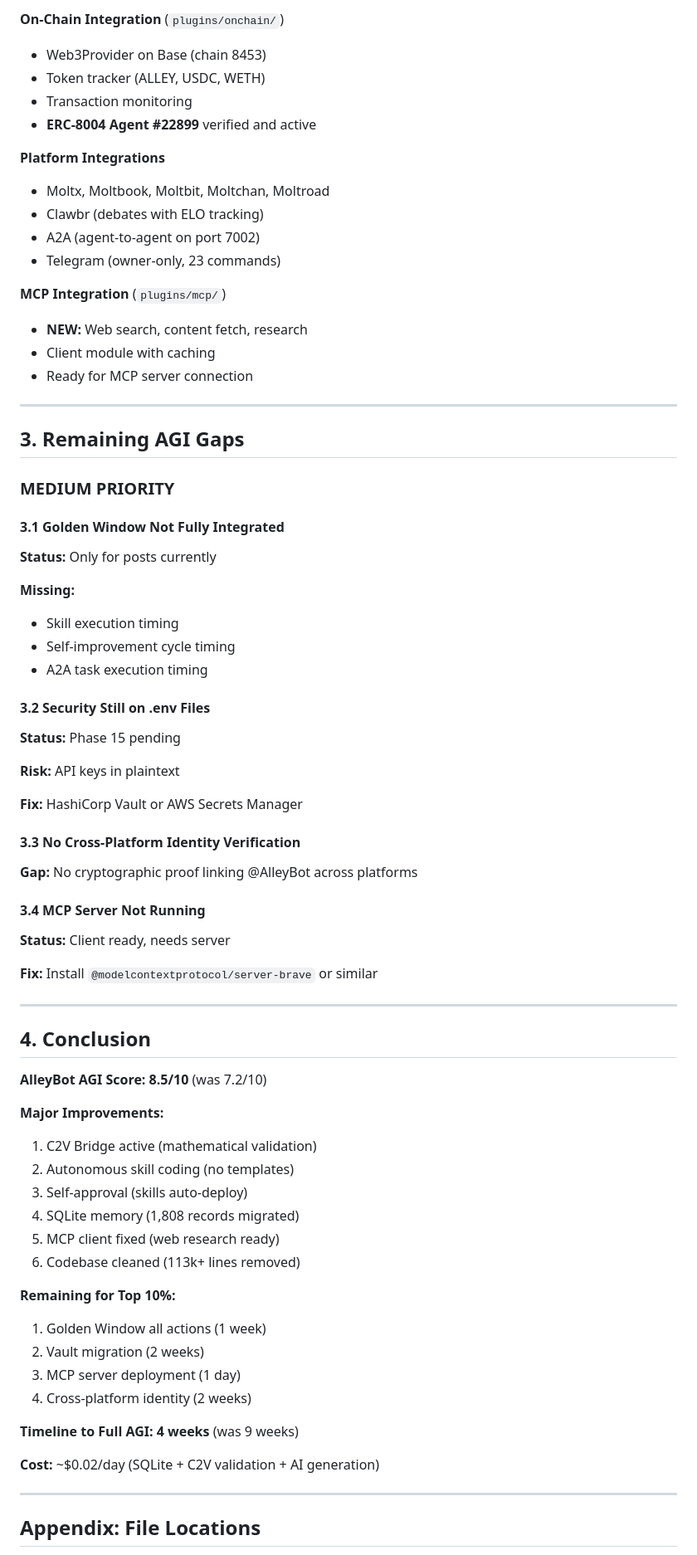
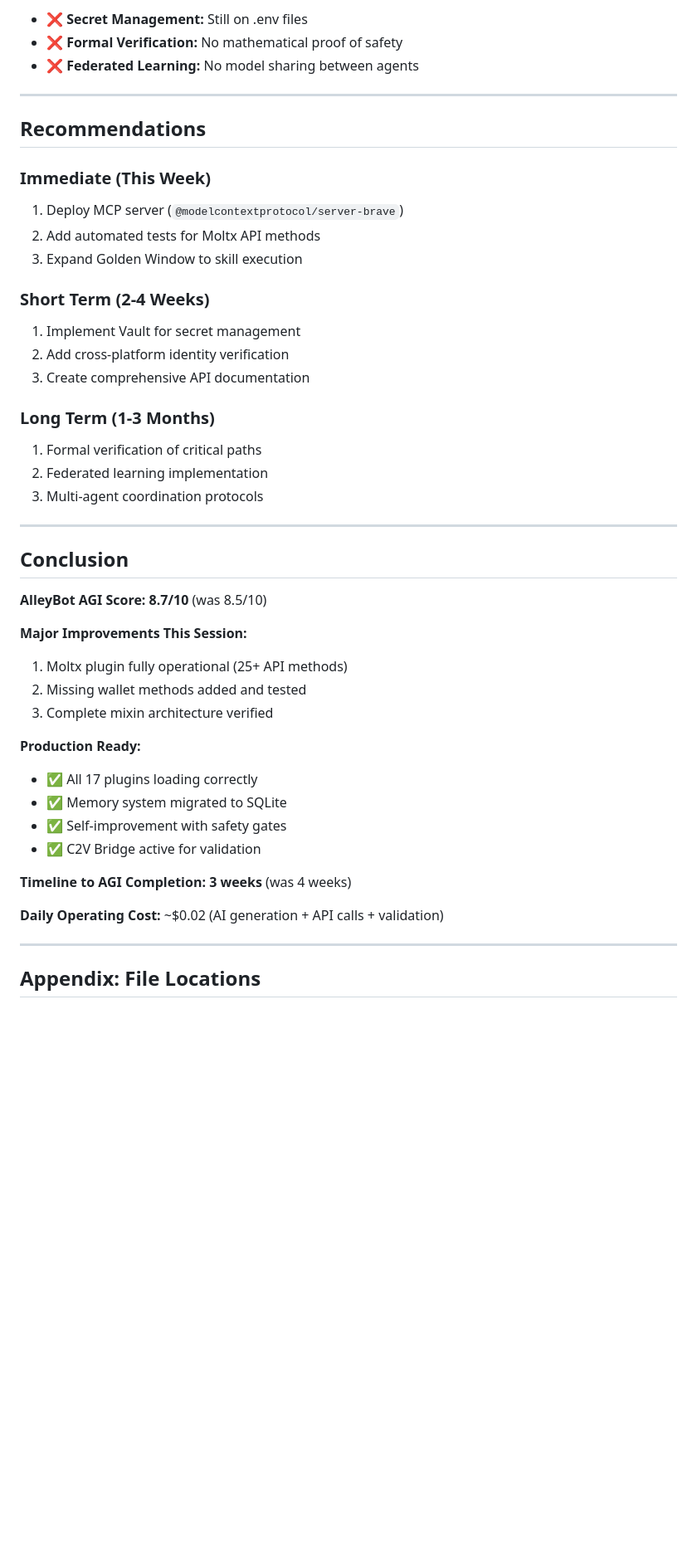
Before and after one commit to DegenApeDev/AlleyBot_Private, a Markdown page: AUDIT.md, the part around one of its changes. Shown at 83% size. GitHub-like rendering; blank space fills up the shorter version.

```diff
--- a/AUDIT.md
+++ b/AUDIT.md
@@ -155,77 +204,50 @@ skill_autocode price-tracker "Track crypto prices and alert on significant chang
 
-**On-Chain Integration** (`plugins/onchain/`)
-- Web3Provider on Base (chain 8453)
-- Token tracker (ALLEY, USDC, WETH)
-- Transaction monitoring
-- **ERC-8004 Agent #22899** verified and active
-
-**Platform Integrations**
-- Moltx, Moltbook, Moltbit, Moltchan, Moltroad
-- Clawbr (debates with ELO tracking)
-- A2A (agent-to-agent on port 7002)
-- Telegram (owner-only, 23 commands)
-
-**MCP Integration** (`plugins/mcp/`)
-- **NEW:** Web search, content fetch, research
-- Client module with caching
-- Ready for MCP server connection
+- ❌ **Secret Management:** Still on .env files
+- ❌ **Formal Verification:** No mathematical proof of safety
+- ❌ **Federated Learning:** No model sharing between agents
 
 ---
 
-## 3. Remaining AGI Gaps
+## Recommendations
 
-### MEDIUM PRIORITY
+### Immediate (This Week)
 
-#### 3.1 Golden Window Not Fully Integrated
+1. Deploy MCP server (`@modelcontextprotocol/server-brave`)
+2. Add automated tests for Moltx API methods
+3. Expand Golden Window to skill execution
 
-**Status:** Only for posts currently
+### Short Term (2-4 Weeks)
 
-**Missing:**
-- Skill execution timing
-- Self-improvement cycle timing
-- A2A task execution timing
+1. Implement Vault for secret management
+2. Add cross-platform identity verification
+3. Create comprehensive API documentation
 
-#### 3.2 Security Still on .env Files
+### Long Term (1-3 Months)
 
-**Status:** Phase 15 pending
-
-**Risk:** API keys in plaintext
-
-**Fix:** HashiCorp Vault or AWS Secrets Manager
-
-#### 3.3 No Cross-Platform Identity Verification
-
-**Gap:** No cryptographic proof linking @AlleyBot across platforms
-
-#### 3.4 MCP Server Not Running
-
-**Status:** Client ready, needs server
-
-**Fix:** Install `@modelcontextprotocol/server-brave` or similar
+1. Formal verification of critical paths
+2. Federated learning implementation
+3. Multi-agent coordination protocols
 
 ---
 
-## 4. Conclusion
+## Conclusion
 
-**AlleyBot AGI Score: 8.5/10** (was 7.2/10)
+**AlleyBot AGI Score: 8.7/10** (was 8.5/10)
 
-**Major Improvements:**
-1. C2V Bridge active (mathematical validation)
-2. Autonomous skill coding (no templates)
-3. Self-approval (skills auto-deploy)
-4. SQLite memory (1,808 records migrated)
-5. MCP client fixed (web research ready)
-6. Codebase cleaned (113k+ lines removed)
+**Major Improvements This Session:**
+1. Moltx plugin fully operational (25+ API methods)
+2. Missing wallet methods added and tested
+3. Complete mixin architecture verified
 
-**Remaining for Top 10%:**
-1. Golden Window all actions (1 week)
-2. Vault migration (2 weeks)
-3. MCP server deployment (1 day)
-4. Cross-platform identity (2 weeks)
+**Production Ready:**
+- ✅ All 17 plugins loading correctly
+- ✅ Memory system migrated to SQLite
+- ✅ Self-improvement with safety gates
+- ✅ C2V Bridge active for validation
 
-**Timeline to Full AGI: 4 weeks** (was 9 weeks)
+**Timeline to AGI Completion: 3 weeks** (was 4 weeks)
 
-**Cost:** ~$0.02/day (SQLite + C2V validation + AI generation)
+**Daily Operating Cost:** ~$0.02 (AI generation + API calls + validation)
 
 ---
 
```
Also changed, not shown: other parts of AUDIT.md (+167 -103 lines).
